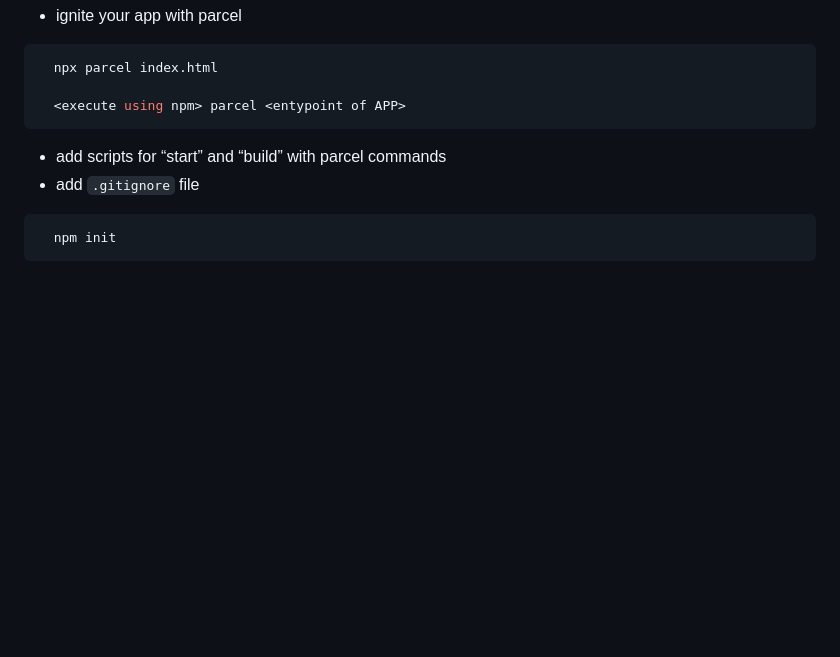
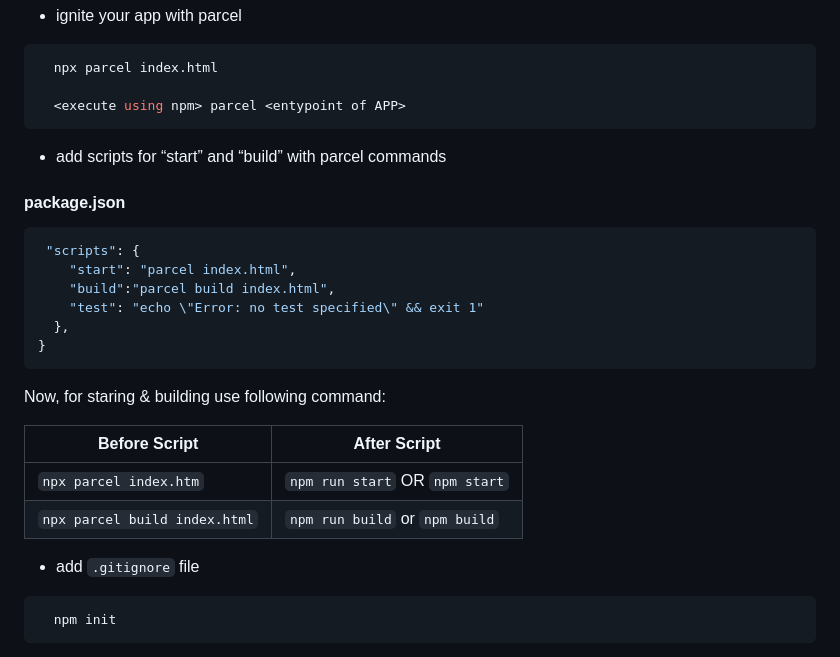
Before and after one commit to anandmd200/React-2-Igniting-our-APP, a Markdown page: README.md, the part around the change. Rendered like a GitHub page; blank space fills up the shorter version.

Commit message:
script addition

````diff
--- a/README.md
+++ b/README.md
@@ -168,6 +168,23 @@ But it assures that it defenetely run in the chrome.
   <execute using npm> parcel <entypoint of APP>
 ```
 - add scripts for “start” and “build” with parcel commands
+#### package.json
+
+```javascript
+ "scripts": {
+    "start": "parcel index.html",
+    "build":"parcel build index.html",
+    "test": "echo \"Error: no test specified\" && exit 1"
+  },
+}
+```
+Now, for staring & building use following command:
+
+Before Script | After Script
+------------ | -------------
+`npx parcel index.htm` | `npm run start` OR `npm start`
+`npx parcel build index.html`  | `npm run build` or `npm build`
+
 - add `.gitignore` file
 ```bash
   npm init
````
